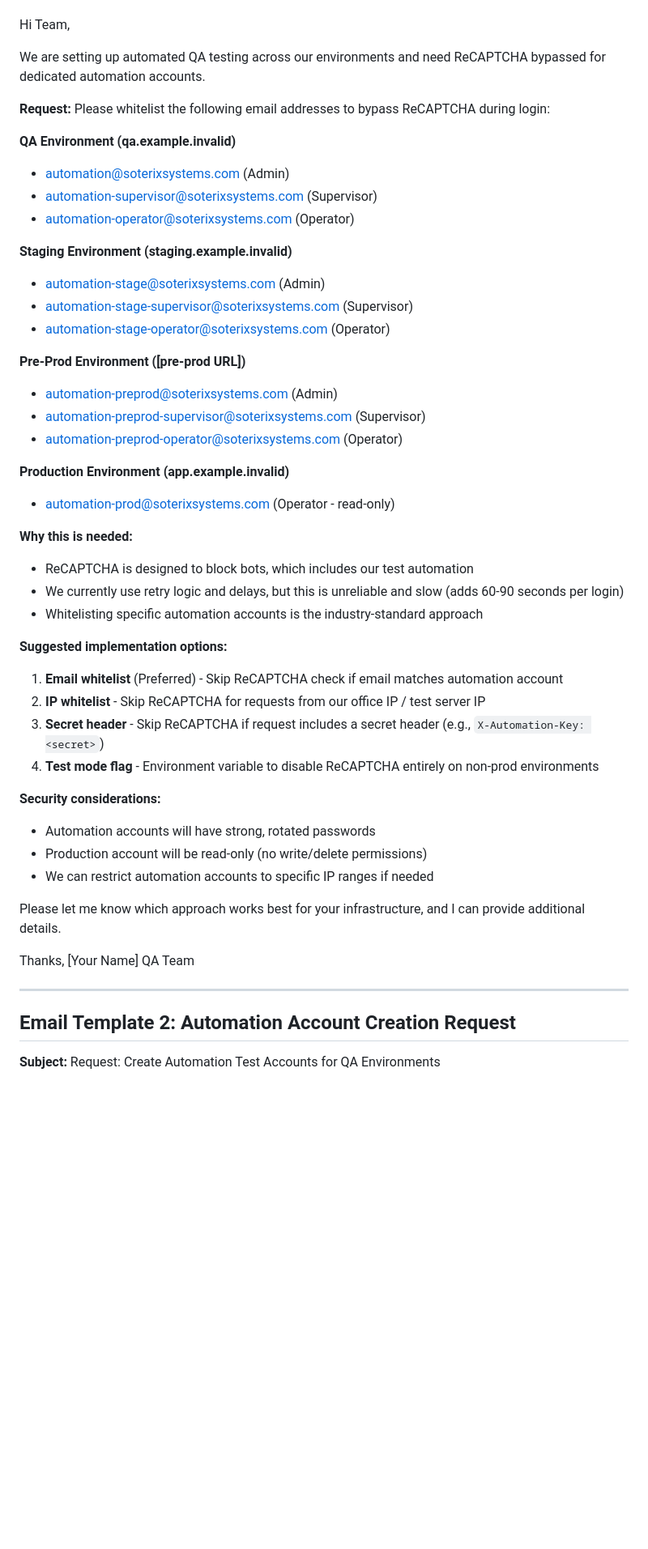
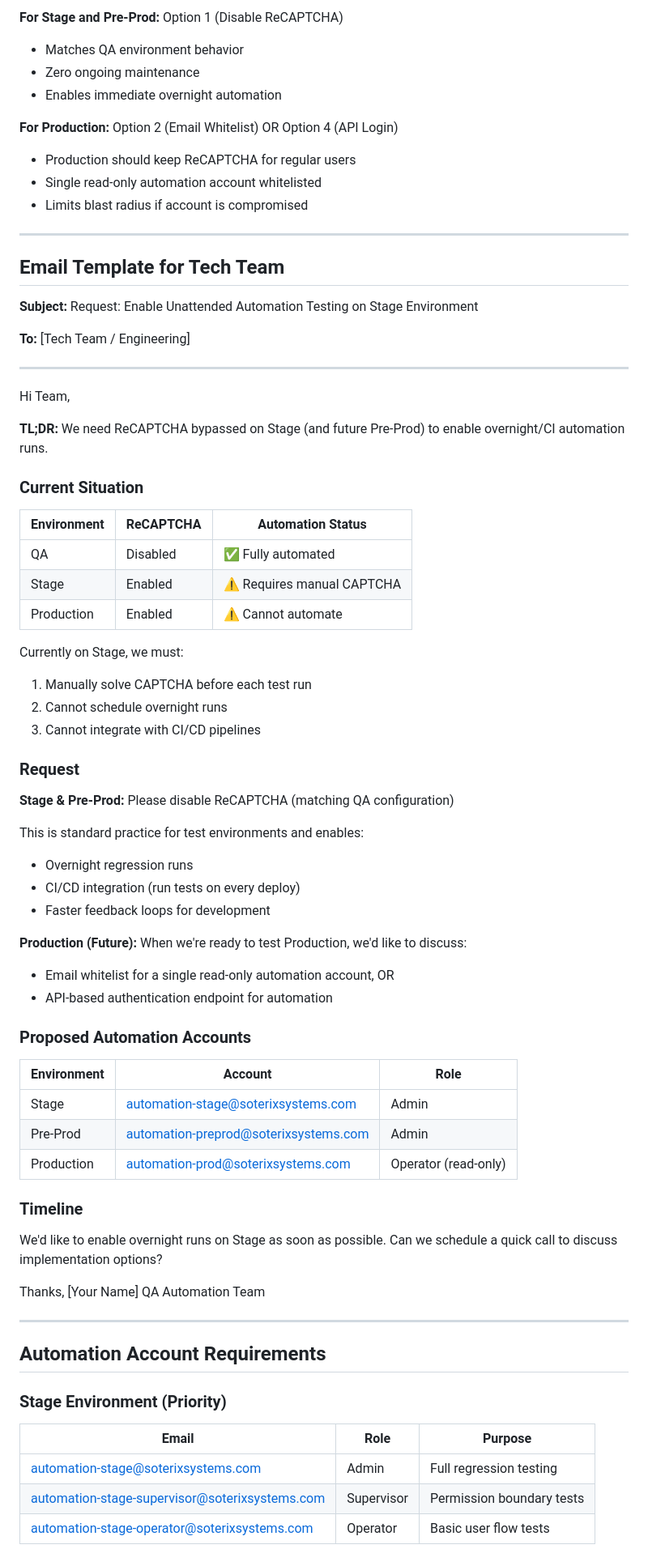
Before and after one commit to JustVar/Soterix-WebApp-QA, a Markdown page: docs/RECAPTCHA_BYPASS_PLAN.md, the part around one of its changes. Shown at 81% size. Rendered like a GitHub page; blank space fills up the shorter version.

```diff
--- a/docs/RECAPTCHA_BYPASS_PLAN.md
+++ b/docs/RECAPTCHA_BYPASS_PLAN.md
@@ -74,55 +146,77 @@ We need **3 accounts per environment** to test different permission levels:
+**For Stage and Pre-Prod:** Option 1 (Disable ReCAPTCHA)
+- Matches QA environment behavior
+- Zero ongoing maintenance
+- Enables immediate overnight automation
+
+**For Production:** Option 2 (Email Whitelist) OR Option 4 (API Login)
+- Production should keep ReCAPTCHA for regular users
+- Single read-only automation account whitelisted
+- Limits blast radius if account is compromised
+
+---
+
+## Email Template for Tech Team
+
+**Subject:** Request: Enable Unattended Automation Testing on Stage Environment
+
+**To:** [Tech Team / Engineering]
+
+---
 
 Hi Team,
 
-We are setting up automated QA testing across our environments and need ReCAPTCHA bypassed for dedicated automation accounts.
+**TL;DR:** We need ReCAPTCHA bypassed on Stage (and future Pre-Prod) to enable overnight/CI automation runs.
 
-**Request:**
-Please whitelist the following email addresses to bypass ReCAPTCHA during login:
+### Current Situation
 
-**QA Environment (qa.example.invalid)**
-- automation@soterixsystems.com (Admin)
-- automation-supervisor@soterixsystems.com (Supervisor)
-- automation-operator@soterixsystems.com (Operator)
+| Environment | ReCAPTCHA | Automation Status |
+|-------------|-----------|-------------------|
+| QA | Disabled | ✅ Fully automated |
+| Stage | Enabled | ⚠️ Requires manual CAPTCHA |
+| Production | Enabled | ⚠️ Cannot automate |
 
-**Staging Environment (staging.example.invalid)**
-- automation-stage@soterixsystems.com (Admin)
-- automation-stage-supervisor@soterixsystems.com (Supervisor)
-- automation-stage-operator@soterixsystems.com (Operator)
+Currently on Stage, we must:
+1. Manually solve CAPTCHA before each test run
+2. Cannot schedule overnight runs
+3. Cannot integrate with CI/CD pipelines
 
-**Pre-Prod Environment ([pre-prod URL])**
-- automation-preprod@soterixsystems.com (Admin)
-- automation-preprod-supervisor@soterixsystems.com (Supervisor)
-- automation-preprod-operator@soterixsystems.com (Operator)
+### Request
 
-**Production Environment (app.example.invalid)**
-- automation-prod@soterixsystems.com (Operator - read-only)
+**Stage & Pre-Prod:** Please disable ReCAPTCHA (matching QA configuration)
 
-**Why this is needed:**
-- ReCAPTCHA is designed to block bots, which includes our test automation
-- We currently use retry logic and delays, but this is unreliable and slow (adds 60-90 seconds per login)
-- Whitelisting specific automation accounts is the industry-standard approach
+This is standard practice for test environments and enables:
+- Overnight regression runs
+- CI/CD integration (run tests on every deploy)
+- Faster feedback loops for development
 
-**Suggested implementation options:**
+**Production (Future):** When we're ready to test Production, we'd like to discuss:
+- Email whitelist for a single read-only automation account, OR
+- API-based authentication endpoint for automation
 
-1. **Email whitelist** (Preferred) - Skip ReCAPTCHA check if email matches automation account
-2. **IP whitelist** - Skip ReCAPTCHA for requests from our office IP / test server IP
-3. **Secret header** - Skip ReCAPTCHA if request includes a secret header (e.g., `X-Automation-Key: <secret>`)
-4. **Test mode flag** - Environment variable to disable ReCAPTCHA entirely on non-prod environments
+### Proposed Automation Accounts
 
-**Security considerations:**
-- Automation accounts will have strong, rotated passwords
-- Production account will be read-only (no write/delete permissions)
-- We can restrict automation accounts to specific IP ranges if needed
+| Environment | Account | Role |
+|-------------|---------|------|
+| Stage | automation-stage@soterixsystems.com | Admin |
+| Pre-Prod | automation-preprod@soterixsystems.com | Admin |
+| Production | automation-prod@soterixsystems.com | Operator (read-only) |
 
-Please let me know which approach works best for your infrastructure, and I can provide additional details.
+### Timeline
+
+We'd like to enable overnight runs on Stage as soon as possible. Can we schedule a quick call to discuss implementation options?
 
 Thanks,
 [Your Name]
-QA Team
+QA Automation Team
 
 ---
 
-## Email Template 2: Automation Account Creation Request
+## Automation Account Requirements
 
-**Subject:** Request: Create Automation Test Accounts for QA Environments
+### Stage Environment (Priority)
+| Email | Role | Purpose |
+|-------|------|---------|
+| automation-stage@soterixsystems.com | Admin | Full regression testing |
+| automation-stage-supervisor@soterixsystems.com | Supervisor | Permission boundary tests |
+| automation-stage-operator@soterixsystems.com | Operator | Basic user flow tests |
 
```
Also changed, not shown: other parts of docs/RECAPTCHA_BYPASS_PLAN.md (+193 -235 lines).
